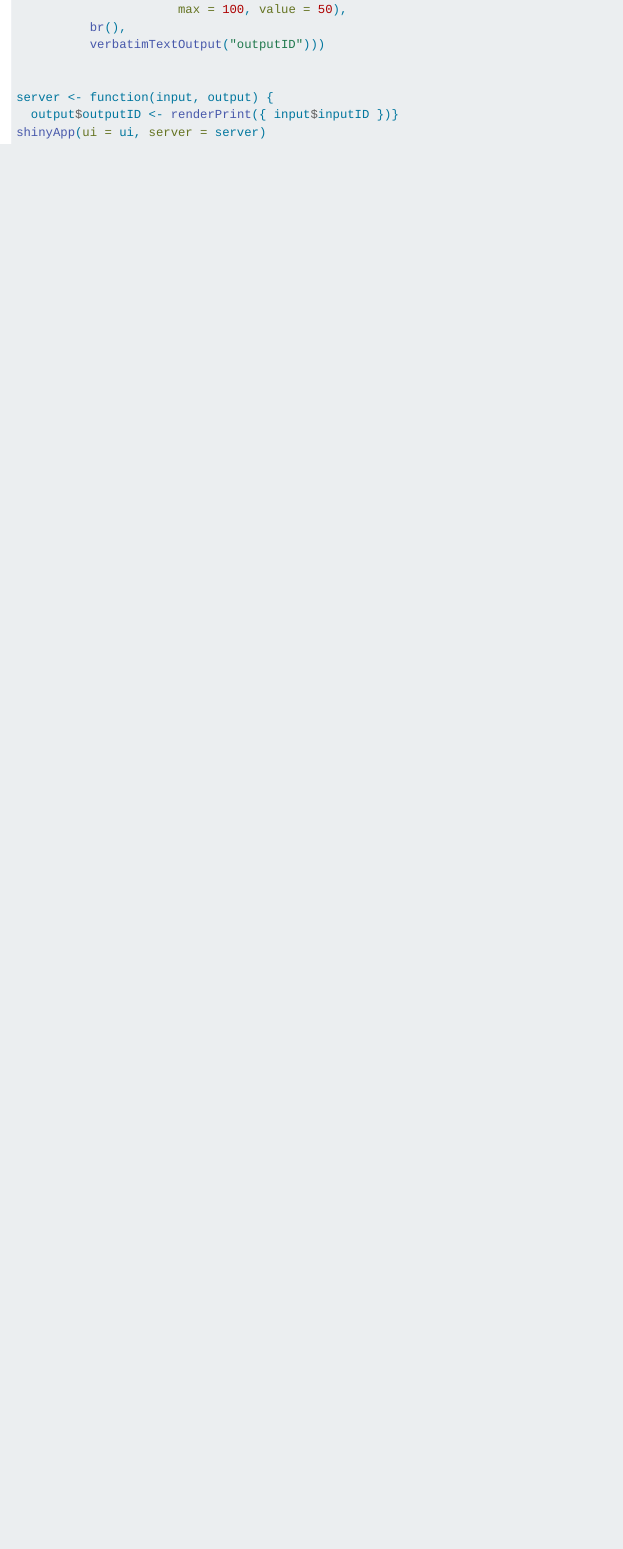
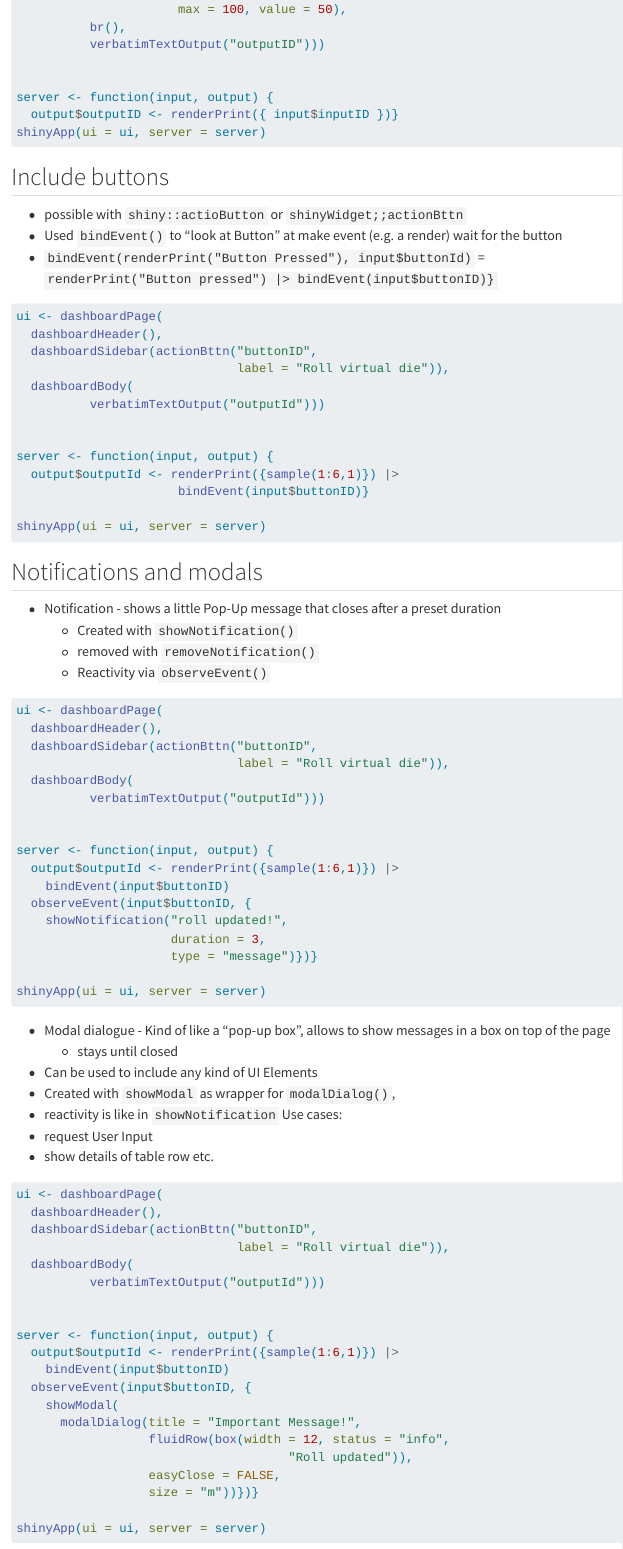
Before and after one commit to jonathanspeh/edx-Intro-to-RShiny, a Quarto document (Week2/NotesWeek2.qmd): the page in a window 1100 px wide, from 1190 px down. Rendered offline with R 4.5, knitr and Pandoc in place of Quarto, with nearby package versions; some code elsewhere in the file could not run offline.

Commit message:
Finnished Week 2 by adding action buttons and a reactive response to the app

````diff
--- a/Week2/NotesWeek2.qmd
+++ b/Week2/NotesWeek2.qmd
@@ -70,3 +70,87 @@ server <- function(input, output) {
   output$outputID <- renderPrint({ input$inputID })}
 shinyApp(ui = ui, server = server)
 ```
+
+## Include buttons
+- possible with `shiny::actioButton` or `shinyWidget;;actionBttn`
+- Used `bindEvent()` to "look at Button" at make event (e.g. a render) wait for the button
+- `bindEvent(renderPrint("Button Pressed"), input$buttonId)` = `renderPrint("Button pressed") |> bindEvent(input$buttonID)}`
+
+```{r}
+#| eval: false
+ui <- dashboardPage(
+  dashboardHeader(),
+  dashboardSidebar(actionBttn("buttonID",
+                              label = "Roll virtual die")),
+  dashboardBody(
+          verbatimTextOutput("outputId")))
+
+
+server <- function(input, output) {
+  output$outputId <- renderPrint({sample(1:6,1)}) |>
+                      bindEvent(input$buttonID)}
+
+shinyApp(ui = ui, server = server)
+```
+
+## Notifications and modals
+
+- Notification - shows a little Pop-Up message that closes after a preset duration
+  - Created with `showNotification()`
+  - removed with `removeNotification()`
+  - Reactivity via  `observeEvent()`
+
+```{r}
+#| eval: false
+ui <- dashboardPage(
+  dashboardHeader(),
+  dashboardSidebar(actionBttn("buttonID",
+                              label = "Roll virtual die")),
+  dashboardBody(
+          verbatimTextOutput("outputId")))
+
+
+server <- function(input, output) {
+  output$outputId <- renderPrint({sample(1:6,1)}) |>
+    bindEvent(input$buttonID)
+  observeEvent(input$buttonID, {
+    showNotification("roll updated!",
+                     duration = 3,
+                     type = "message")})}
+
+shinyApp(ui = ui, server = server)
+```
+
+
+- Modal dialogue - Kind of like a "pop-up box", allows to show messages in a box on top of the page
+    - stays until closed
+- Can be used to include any kind of UI Elements
+- Created with `showModal` as wrapper for `modalDialog()`,
+- reactivity is like in `showNotification`
+Use cases:
+- request User Input
+- show details of table row etc.
+
+
+```{r}
+#| eval: false
+ui <- dashboardPage(
+  dashboardHeader(),
+  dashboardSidebar(actionBttn("buttonID",
+                              label = "Roll virtual die")),
+  dashboardBody(
+          verbatimTextOutput("outputId")))
+
+
+server <- function(input, output) {
+  output$outputId <- renderPrint({sample(1:6,1)}) |>
+    bindEvent(input$buttonID)
+  observeEvent(input$buttonID, {
+    showModal(
+      modalDialog(title = "Important Message!",
+                  fluidRow(box(width = 12, status = "info",
+                                     "Roll updated")),
+                  easyClose = FALSE,
+                  size = "m"))})}
+
+shinyApp(ui = ui, server = server)
````
Also changed, not shown: Week2/week2App/app.R (+20 -2 lines), Week2/NotesWeek2.qmd (27 more changed lines).
